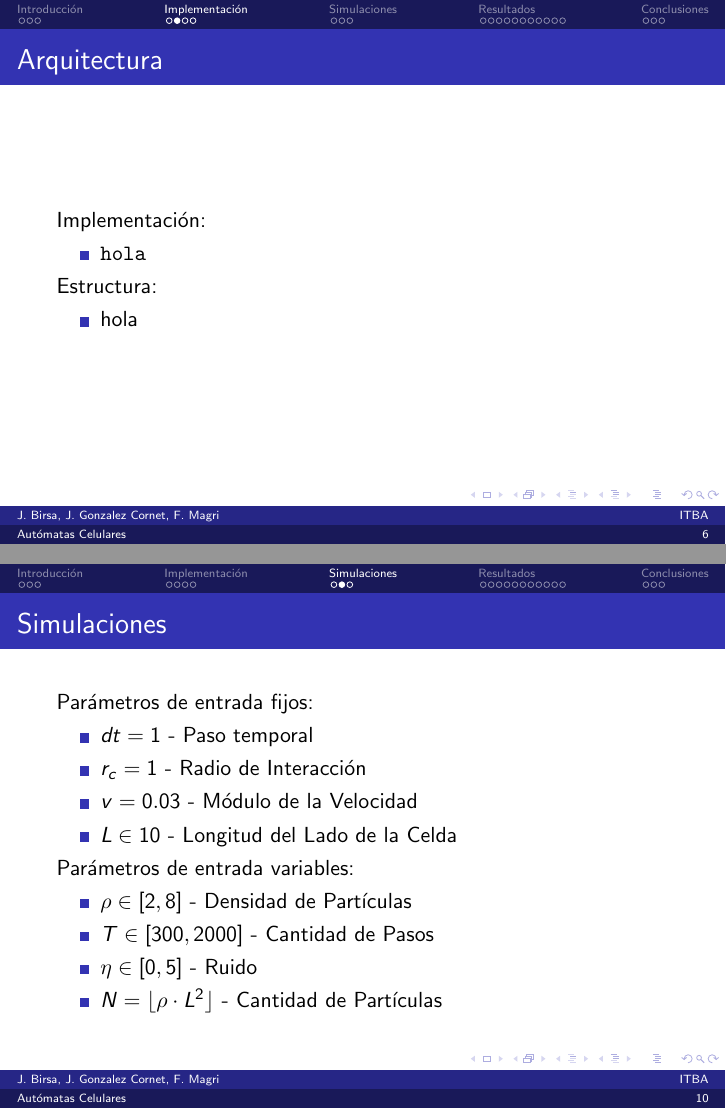
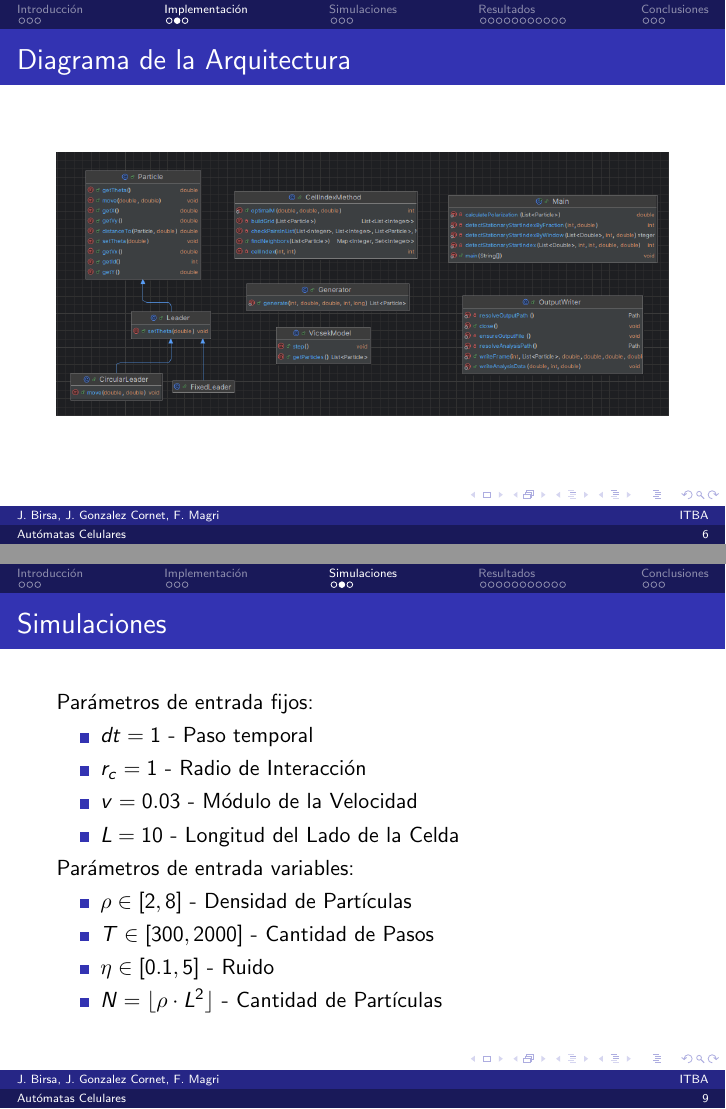
Before and after one commit to jgonzalezcornet/sds-presentaciones, LaTeX slides (presentacion.tex): pages 6 and 10 of 25 before the commit and pages 6 and 9 of 24 after it, joined at a grey line. Compiled offline with pdfLaTeX.

Commit message:
Update presentacion.tex

```diff
--- a/presentacion.tex
+++ b/presentacion.tex
@@ -76,16 +76,6 @@
 
 % Sección 2
 \section{Implementación}
-\begin{frame}{Arquitectura}
-  Implementación:
-  \begin{itemize}
-      \item \texttt{hola}
-  \end{itemize}
-  Estructura:
-  \begin{itemize}
-      \item hola
-  \end{itemize}
-\end{frame}
 
 \begin{frame}{Diagrama de la Arquitectura}
     \begin{figure}[htbp]
@@ -118,16 +108,16 @@
 \begin{frame}{Simulaciones}
     Parámetros de entrada fijos:
     \begin{itemize}
-    \item $dt=1$ - Paso temporal
+        \item $dt=1$ - Paso temporal
         \item $r_c=1$ - Radio de Interacción
         \item $v=0.03$ - Módulo de la Velocidad
-        \item $L\in10$ - Longitud del Lado de la Celda
+        \item $L=10$ - Longitud del Lado de la Celda
     \end{itemize}
     Parámetros de entrada variables:
     \begin{itemize}
         \item $\rho\in[2, 8]$ - Densidad de Partículas
         \item $T\in[300, 2000]$ - Cantidad de Pasos
-        \item $\eta\in[0, 5]$ - Ruido
+        \item $\eta\in[0.1, 5]$ - Ruido
         \item $N = \lfloor \rho \cdot L^2 \rfloor$ - Cantidad de Partículas
     \end{itemize}
 \end{frame}
```
